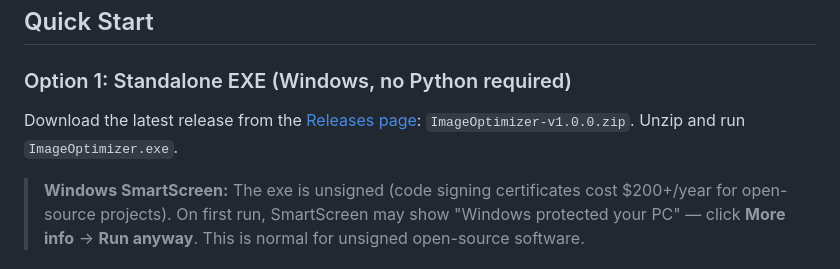
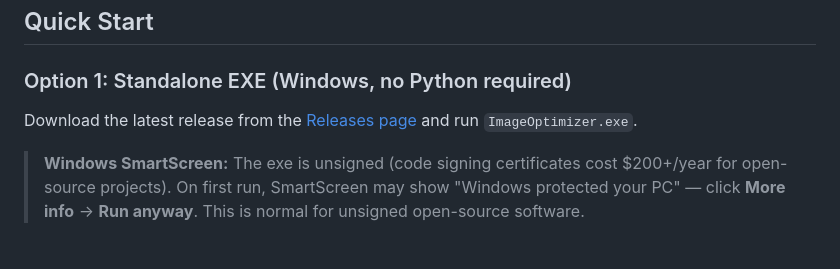
Before and after one commit to aREversez/image-optimizer, a Markdown page: README.md, the part around the change. Rendered like a GitHub page.

```diff
--- a/README.md
+++ b/README.md
@@ -24,7 +24,7 @@ Batch PNG compression with a local web UI. Uses **pngquant** (lossy quantization
 
 ### Option 1: Standalone EXE (Windows, no Python required)
 
-Download the latest release from the [Releases page](https://github.com/your-org/image-optimizer/releases): `ImageOptimizer-v1.0.0.zip`. Unzip and run `ImageOptimizer.exe`.
+Download the latest release from the [Releases page](https://github.com/aREversez/image-optimizer/releases) and run `ImageOptimizer.exe`.
 
 > **Windows SmartScreen:** The exe is unsigned (code signing certificates cost $200+/year for open-source projects). On first run, SmartScreen may show "Windows protected your PC" — click **More info** → **Run anyway**. This is normal for unsigned open-source software.
 
```
